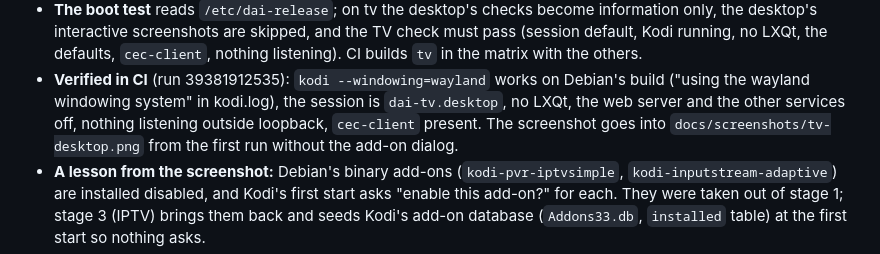
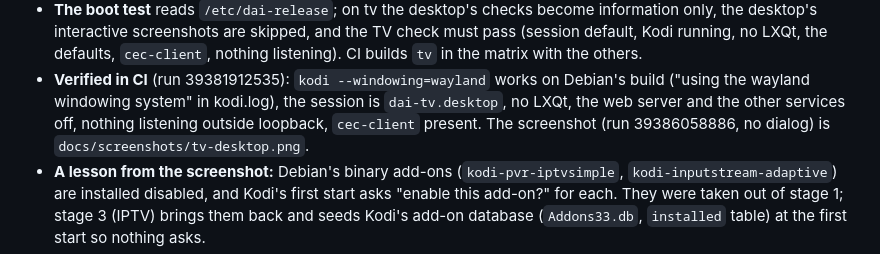
Before and after one commit to diamondrubinny/D.Ai, a Markdown page: docs/TV.md, the part around the change. Rendered like a GitHub page.

```diff
--- a/docs/TV.md
+++ b/docs/TV.md
@@ -108,8 +108,8 @@ build/live-build/editions/tv/
   no LXQt, the defaults, `cec-client`, nothing listening). CI builds `tv` in the matrix with the others.
 - **Verified in CI** (run 39381912535): `kodi --windowing=wayland` works on Debian's build ("using the wayland
   windowing system" in kodi.log), the session is `dai-tv.desktop`, no LXQt, the web server and the other
-  services off, nothing listening outside loopback, `cec-client` present. The screenshot goes into
-  `docs/screenshots/tv-desktop.png` from the first run without the add-on dialog.
+  services off, nothing listening outside loopback, `cec-client` present. The screenshot (run 39386058886, no
+  dialog) is `docs/screenshots/tv-desktop.png`.
 - **A lesson from the screenshot:** Debian's binary add-ons (`kodi-pvr-iptvsimple`, `kodi-inputstream-adaptive`)
   are installed disabled, and Kodi's first start asks "enable this add-on?" for each. They were taken out of
   stage 1; stage 3 (IPTV) brings them back and seeds Kodi's add-on database (`Addons33.db`, `installed` table)
```
Also changed, not shown: README.md (+2 -0 lines), docs/screenshots/tv-desktop.png (added).
